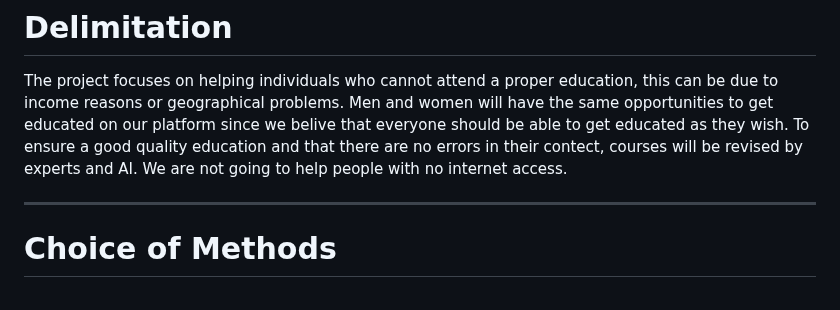
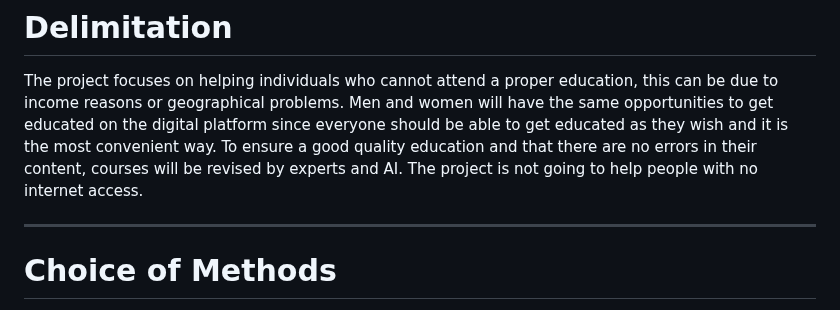
Before and after one commit to SEPCheesecakeFactory/SEP3, a Markdown page: Documentation/ProjectDescription.md, the part around the change. GitHub-like rendering.

Commit message:
finish delimitations

```diff
--- a/Documentation/ProjectDescription.md
+++ b/Documentation/ProjectDescription.md
@@ -36,9 +36,9 @@ How to provide and maintain security?
 
 # Delimitation
 The project focuses on helping individuals who cannot attend a proper education, this can be due to income reasons or geographical problems.
-Men and women will have the same opportunities to get educated on our platform since we belive that everyone should be able to get educated as they wish.
-To ensure a good quality education and that there are no errors in their contect, courses will be revised by experts and AI.
-We are not going to help people with no internet access.
+Men and women will have the same opportunities to get educated on the digital platform since everyone should be able to get educated as they wish and it is the most convenient way.
+To ensure a good quality education and that there are no errors in their content, courses will be revised by experts and AI.
+The project is not going to help people with no internet access.
 
 
 ---
```
